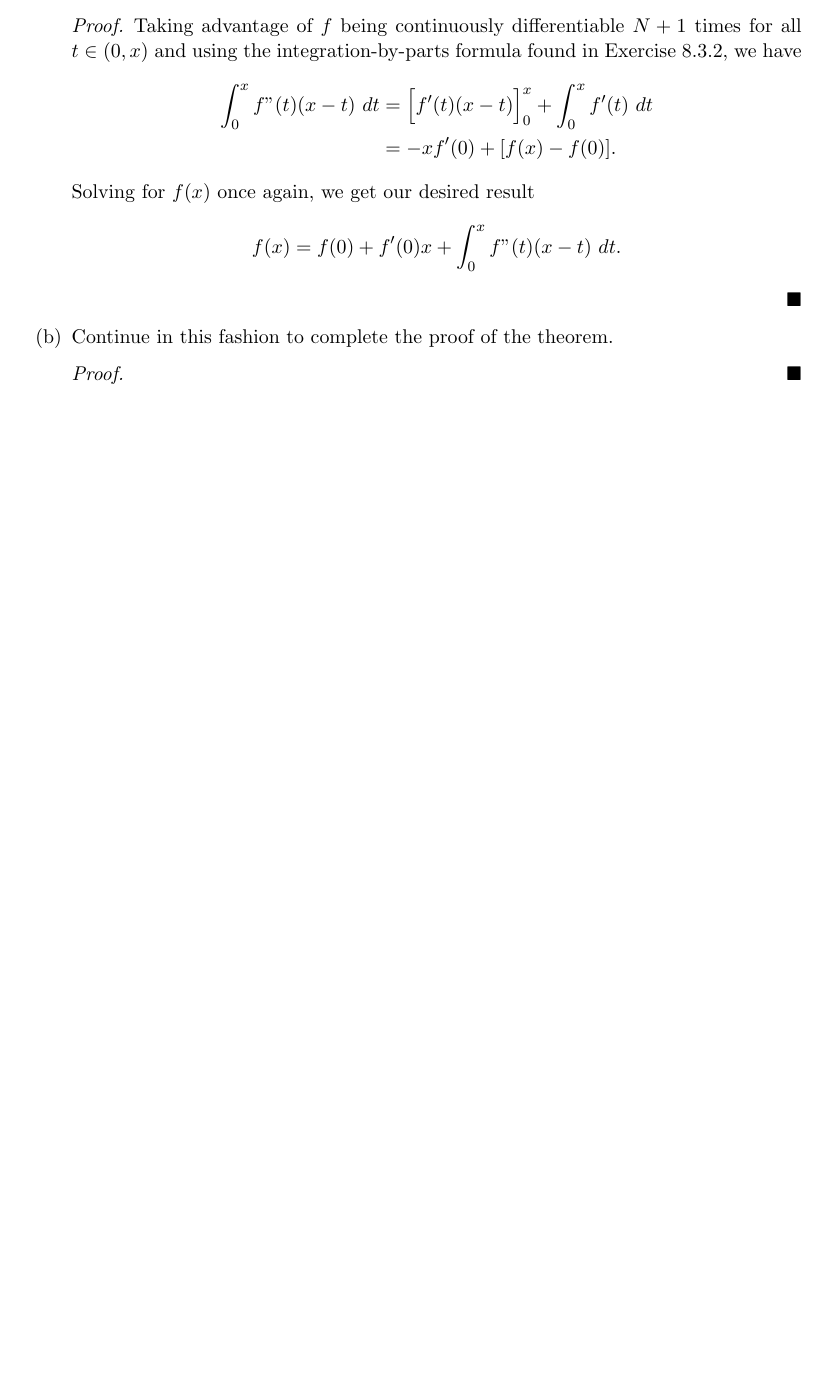
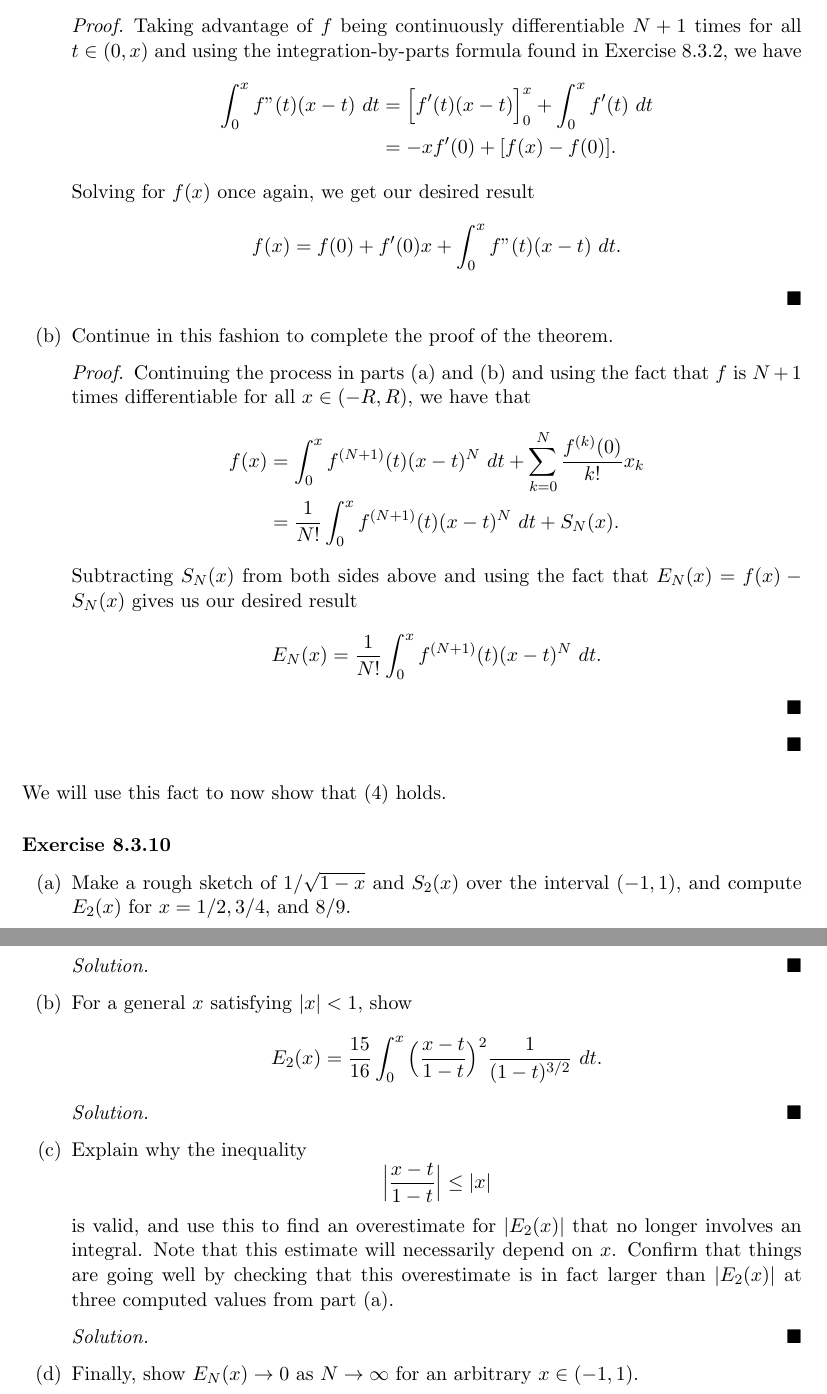
Before and after one commit to LanceRemigio/notes, a LaTeX thesis (Analysis/main.tex, which reads Analysis/chapter/ch8/8.3/chap8.3.tex): part of page 207 of 207 before the commit and two parts of pages 207 and 208 of 208 after it, the two joined at a grey line, cut so that both start at the same text, the shorter picture padded with empty space. Compiled offline with pdfLaTeX.

Commit message:
finished problem

```diff
--- a/Analysis/chapter/ch8/8.3/chap8.3.tex
+++ b/Analysis/chapter/ch8/8.3/chap8.3.tex
@@ -184,6 +184,34 @@ The case \( x = 0  \) is easy to check, so let's take \( x \neq 0  \) in \( (-R
         \end{proof}
     \item[(b)] Continue in this fashion to complete the proof of the theorem.
         \begin{proof}
+        Continuing the process in parts (a) and (b) and using the fact that \( f  \) is \( N+1  \) times differentiable for all \( x \in (-R ,R ) \), we have that
+        \begin{align*}  f(x) &= \int_{ 0 }^{ x  } f^{(N+1)}(t) (x -t )^{N} \  dt + \sum_{ k=0  }^{ N  } \frac{ f^{(k)}(0) }{ k! } x_{k } \\
+            &= \frac{ 1 }{ N! } \int_{ 0 }^{ x }  f^{(N+1)}(t) (x-t)^{N} \   dt + S_{N}(x).
+        \end{align*}
+        Subtracting \( S_{N}(x)  \) from both sides above and using the fact that \( E_{N}(x) = f(x) - S_{N}(x)  \) gives us our desired result
+    \[  E_{N}(x) = \frac{ 1 }{ N! } \int_{ 0 }^{ x  }  f^{(N+1) }(t) (x-t)^{N} \  dt.  \]
+        \end{proof}
+\end{enumerate}
+\end{proof}
+
+We will use this fact to now show that (4) holds.
+
+\subsubsection{Exercise 8.3.10}
+\begin{enumerate}
+    \item[(a)] Make a rough sketch of \( 1 / \sqrt{ 1 -x  }  \) and \( S_{2}(x)  \) over the interval \( (-1,1)  \), and compute \( E_{2}(x)  \) for \( x = 1/2 , 3/4 ,  \) and \( 8/9  \).
+        \begin{proof}[Solution]
 
         \end{proof}
+    \item[(b)] For a general \( x  \) satisfying \(  |  x  |  < 1  \), show
+        \[  E_{2}(x) = \frac{ 15 }{ 16  }  \int_{ 0 }^{ x  }  \Big( \frac{ x - t  }{ 1 - t  }  \Big)^{2} \frac{ 1 }{ (1-t)^{3/2 } }  \ dt. \]
+        \begin{proof}[Solution]
+
+        \end{proof}
+    \item[(c)] Explain why the inequality
+        \[  \Big| \frac{ x - t  }{ 1 -t  }  \Big|  \leq | x  |  \]
+        is valid, and use this to find an overestimate for \( | E_{2}(x)  |   \) that no longer involves an integral. Note that this estimate will necessarily depend on \( x  \). Confirm that things are going well by checking that this overestimate is in fact larger than \( | E_{2}(x)  |  \) at three computed values from part (a).
+        \begin{proof}[Solution]
+
+        \end{proof}
+    \item[(d)] Finally, show \( E_{N}(x) \to 0  \) as \( N \to \infty  \) for an arbitrary \( x \in (-1 , 1) \).
 \end{enumerate}
```
Also changed, not shown: Analysis/main.pdf, Analysis/chapter/ch8/8.3/chap8.3.tex (4 more changed lines).
